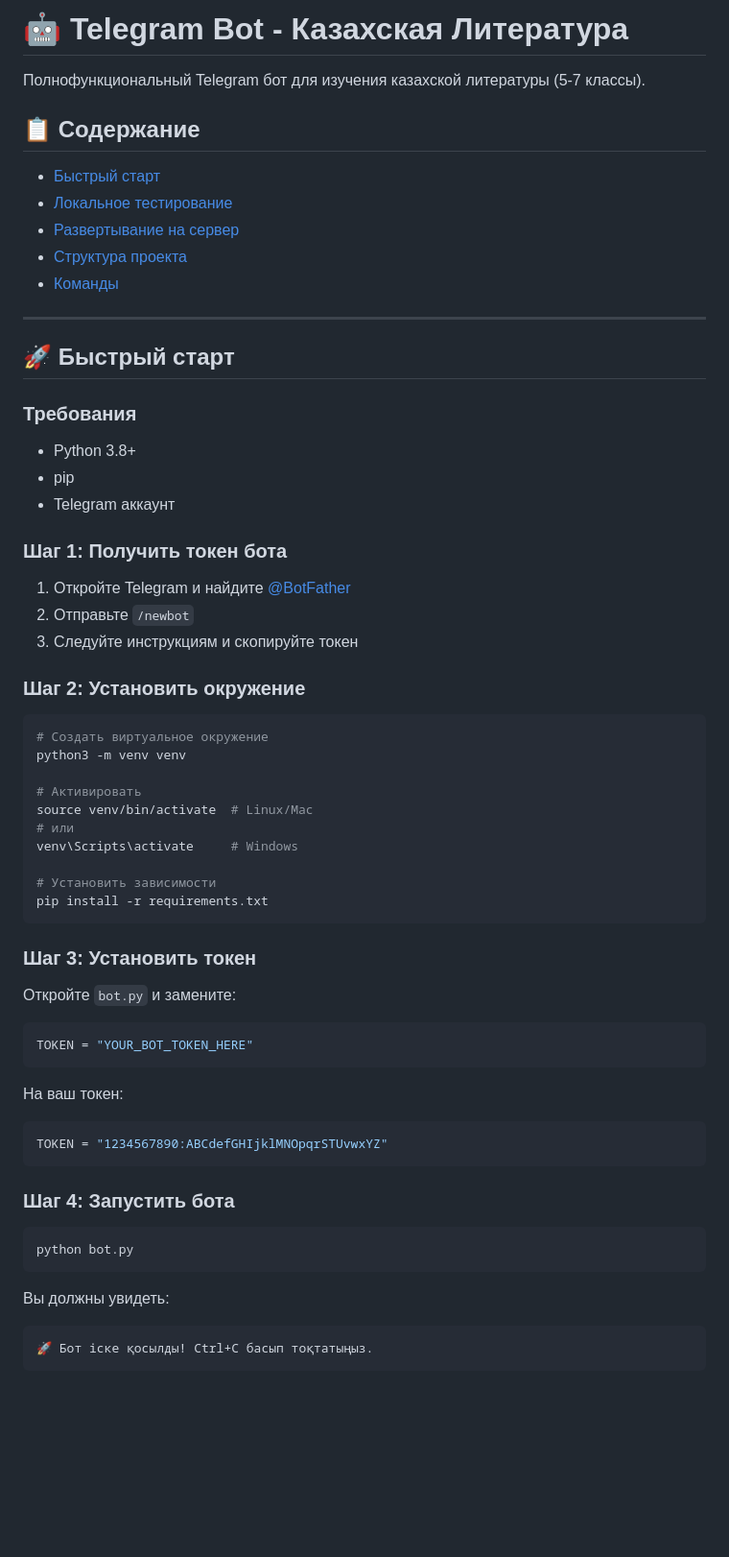
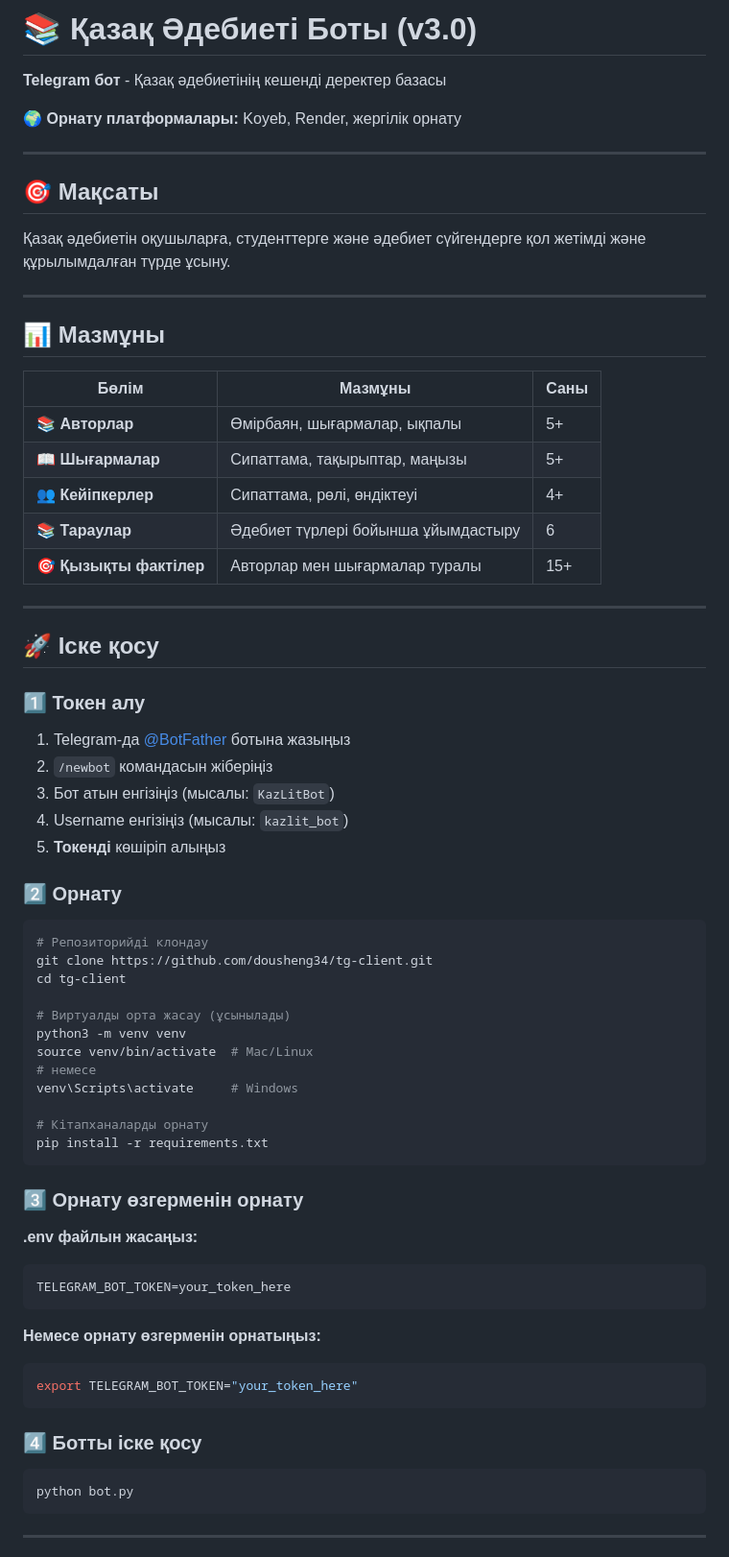
Before and after one commit to dousheng34/tg-client, a Markdown page: README.md, the part around one of its changes. Shown at 96% size. Rendered like a GitHub page; blank space fills up the shorter version.

````diff
--- a/README.md
+++ b/README.md
@@ -1,65 +1,75 @@
-# 🤖 Telegram Bot - Казахская Литература
+# 📚 Қазақ Әдебиеті Боты (v3.0)
 
-Полнофункциональный Telegram бот для изучения казахской литературы (5-7 классы).
+**Telegram бот** - Қазақ әдебиетінің кешенді деректер базасы
 
-## 📋 Содержание
-
-- [Быстрый старт](#быстрый-старт)
-- [Локальное тестирование](#локальное-тестирование)
-- [Развертывание на сервер](#развертывание-на-сервер)
-- [Структура проекта](#структура-проекта)
-- [Команды](#команды)
+🌍 **Орнату платформалары:** Koyeb, Render, жергілік орнату
 
 ---
 
-## 🚀 Быстрый старт
+## 🎯 Мақсаты
 
-### Требования
-- Python 3.8+
-- pip
-- Telegram аккаунт
+Қазақ әдебиетін оқушыларға, студенттерге және әдебиет сүйгендерге қол жетімді және құрылымдалған түрде ұсыну.
 
-### Шаг 1: Получить токен бота
+---
 
-1. Откройте Telegram и найдите [@BotFather](https://t.me/BotFather)
-2. Отправьте `/newbot`
-3. Следуйте инструкциям и скопируйте токен
+## 📊 Мазмұны
 
-### Шаг 2: Установить окружение
+| Бөлім | Мазмұны | Саны |
+|-------|---------|------|
+| 📚 **Авторлар** | Өмірбаян, шығармалар, ықпалы | 5+ |
+| 📖 **Шығармалар** | Сипаттама, тақырыптар, маңызы | 5+ |
+| 👥 **Кейіпкерлер** | Сипаттама, рөлі, өндіктеуі | 4+ |
+| 📚 **Тараулар** | Әдебиет түрлері бойынша ұйымдастыру | 6 |
+| 🎯 **Қызықты фактілер** | Авторлар мен шығармалар туралы | 15+ |
+
+---
+
+## 🚀 Іске қосу
+
+### 1️⃣ Токен алу
+
+1. Telegram-да [@BotFather](https://t.me/BotFather) ботына жазыңыз
+2. `/newbot` командасын жіберіңіз
+3. Бот атын енгізіңіз (мысалы: `KazLitBot`)
+4. Username енгізіңіз (мысалы: `kazlit_bot`)
+5. **Токенді** көшіріп алыңыз
+
+### 2️⃣ Орнату
 
 ```bash
-# Создать виртуальное окружение
+# Репозиторийді клондау
+git clone https://github.com/dousheng34/tg-client.git
+cd tg-client
+
+# Виртуалды орта жасау (ұсынылады)
 python3 -m venv venv
-
-# Активировать
-source venv/bin/activate  # Linux/Mac
-# или
+source venv/bin/activate  # Mac/Linux
+# немесе
 venv\Scripts\activate     # Windows
 
-# Установить зависимости
+# Кітапханаларды орнату
 pip install -r requirements.txt
 ```
 
-### Шаг 3: Установить токен
+### 3️⃣ Орнату өзгерменін орнату
 
-Откройте `bot.py` и замените:
-```python
-TOKEN = "YOUR_BOT_TOKEN_HERE"
+**.env файлын жасаңыз:**
+
+```bash
+TELEGRAM_BOT_TOKEN=your_token_here
 ```
 
-На ваш токен:
-```python
-TOKEN = "1234567890:ABCdefGHIjklMNOpqrSTUvwxYZ"
+**Немесе орнату өзгерменін орнатыңыз:**
+
+```bash
+export TELEGRAM_BOT_TOKEN="your_token_here"
 ```
 
-### Шаг 4: Запустить бота
+### 4️⃣ Ботты іске қосу
 
 ```bash
 python bot.py
 ```
 
-Вы должны увидеть:
-```
-🚀 Бот іске қосылды! Ctrl+C басып тоқтатыңыз.
-```
+---
 
````
Also changed, not shown: other parts of README.md (+170 -200 lines).
